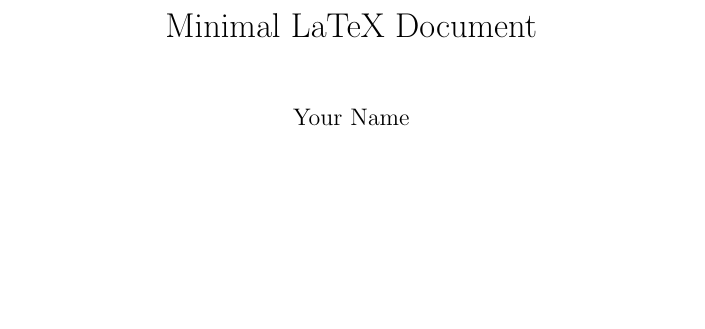
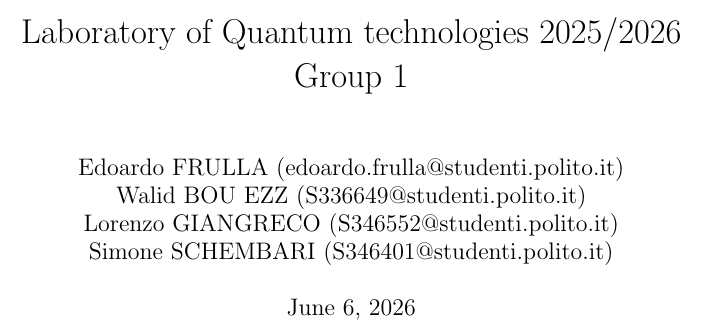
Before and after one commit to kingdellaprogrammazione/PCN_labs, a LaTeX thesis (report.tex): part of page 1 of 60 before the commit and part of page 1 of 62 after it, cut at the place of the change, the shorter picture padded with empty space. Compiled offline with pdfLaTeX.

Commit message:
updated document title and added toc

```diff
--- a/report.tex
+++ b/report.tex
@@ -33,13 +33,18 @@
 \crefname{lstlisting}{listing}{listings}
 \Crefname{lstlisting}{Listing}{Listings}
 
-\title{Minimal LaTeX Document}
-\author{Your Name}
-\date{}                       % empty = no date
+\title{Laboratory of Quantum technologies 2025/2026 \\ Group 1}
+\author{Edoardo FRULLA (edoardo.frulla@studenti.polito.it)
+\\ Walid BOU EZZ (S336649@studenti.polito.it)
+\\ Lorenzo GIANGRECO (S346552@studenti.polito.it)
+\\ Simone SCHEMBARI (S346401@studenti.polito.it)}
+\date{June 6, 2026}                       % empty = no date
 
 \begin{document}
 
 \maketitle
+\tableofcontents
+
 \chapter{QKD}
 
 \section{Introduction}
```
Also changed, not shown: report_review.md (+2 -2 lines), 1 other file.
